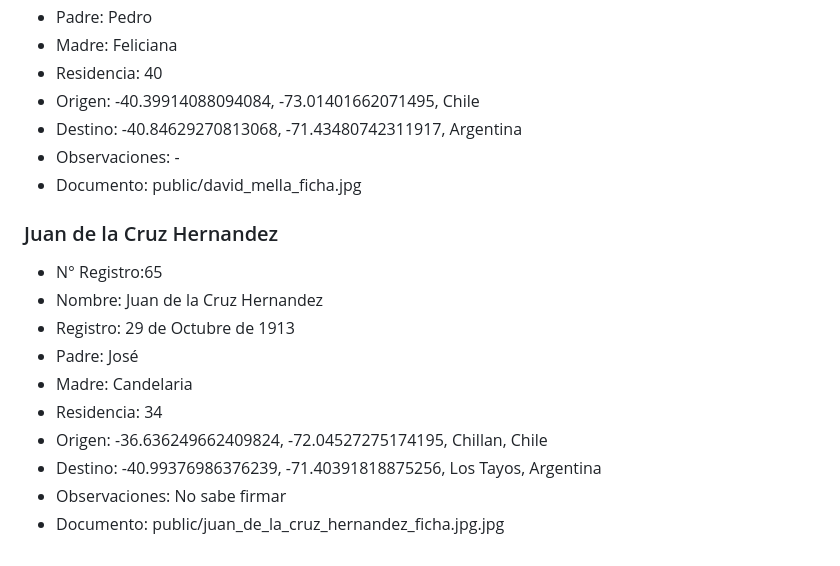
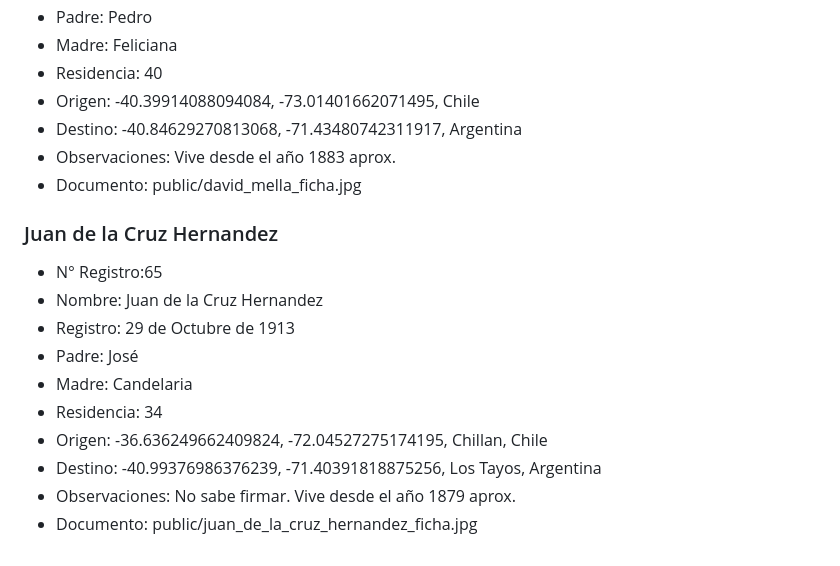
Before and after one commit to LawalCoop/presentaciones_archivos_del_sur, a Markdown page: content.md, the part around the change. Rendered like a GitHub page.

Commit message:
adding observation

```diff
--- a/content.md
+++ b/content.md
@@ -204,7 +204,7 @@
 - Residencia: 40
 - Origen: -40.39914088094084, -73.01401662071495, Chile
 - Destino: -40.84629270813068, -71.43480742311917, Argentina
-- Observaciones: -
+- Observaciones: Vive desde el año 1883 aprox.
 - Documento: public/david_mella_ficha.jpg
 
 ### Juan de la Cruz Hernandez
@@ -216,5 +216,5 @@
 - Residencia: 34
 - Origen: -36.636249662409824, -72.04527275174195, Chillan, Chile
 - Destino: -40.99376986376239, -71.40391818875256, Los Tayos, Argentina
-- Observaciones: No sabe firmar
-- Documento: public/juan_de_la_cruz_hernandez_ficha.jpg.jpg
+- Observaciones: No sabe firmar. Vive desde el año 1879 aprox.
+- Documento: public/juan_de_la_cruz_hernandez_ficha.jpg
```
